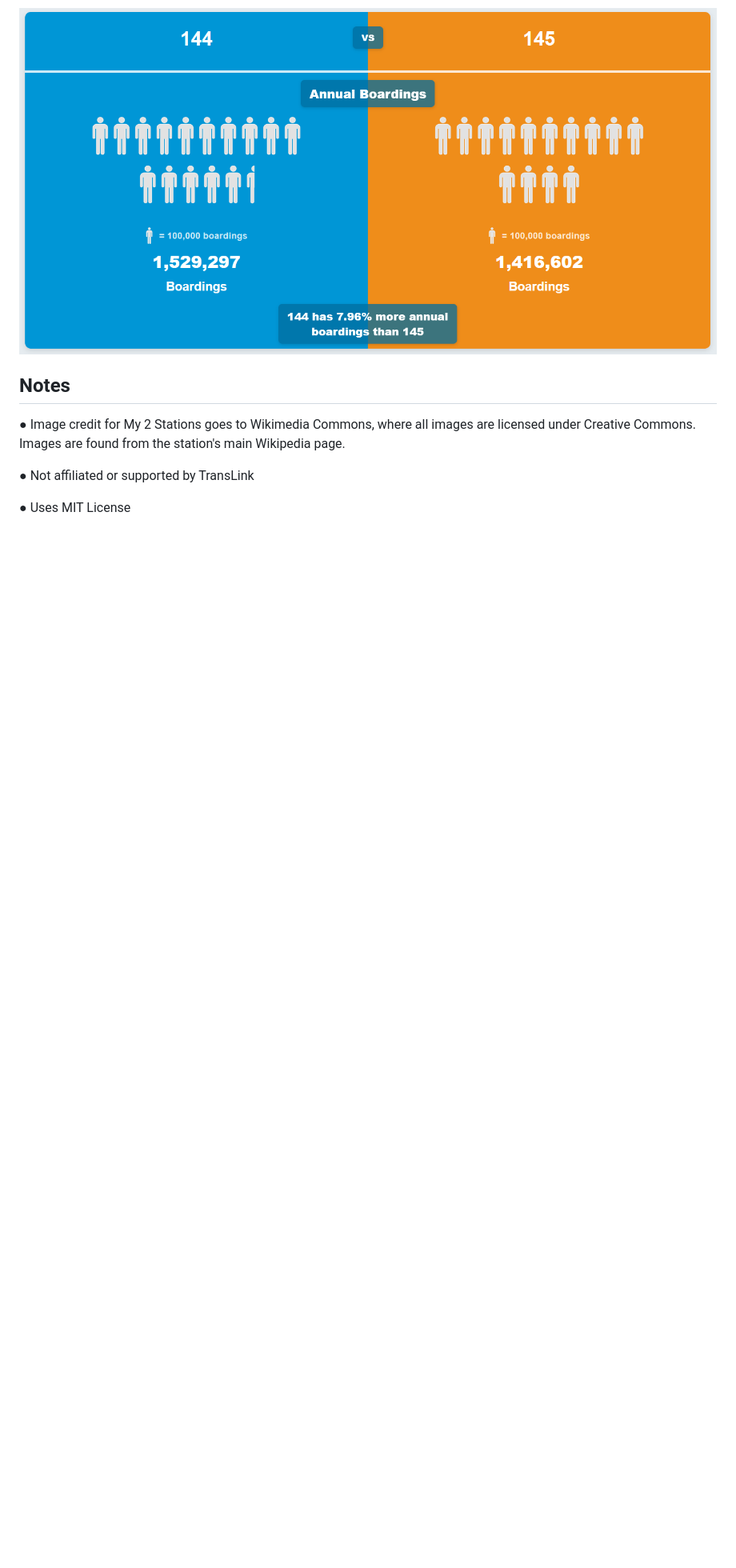
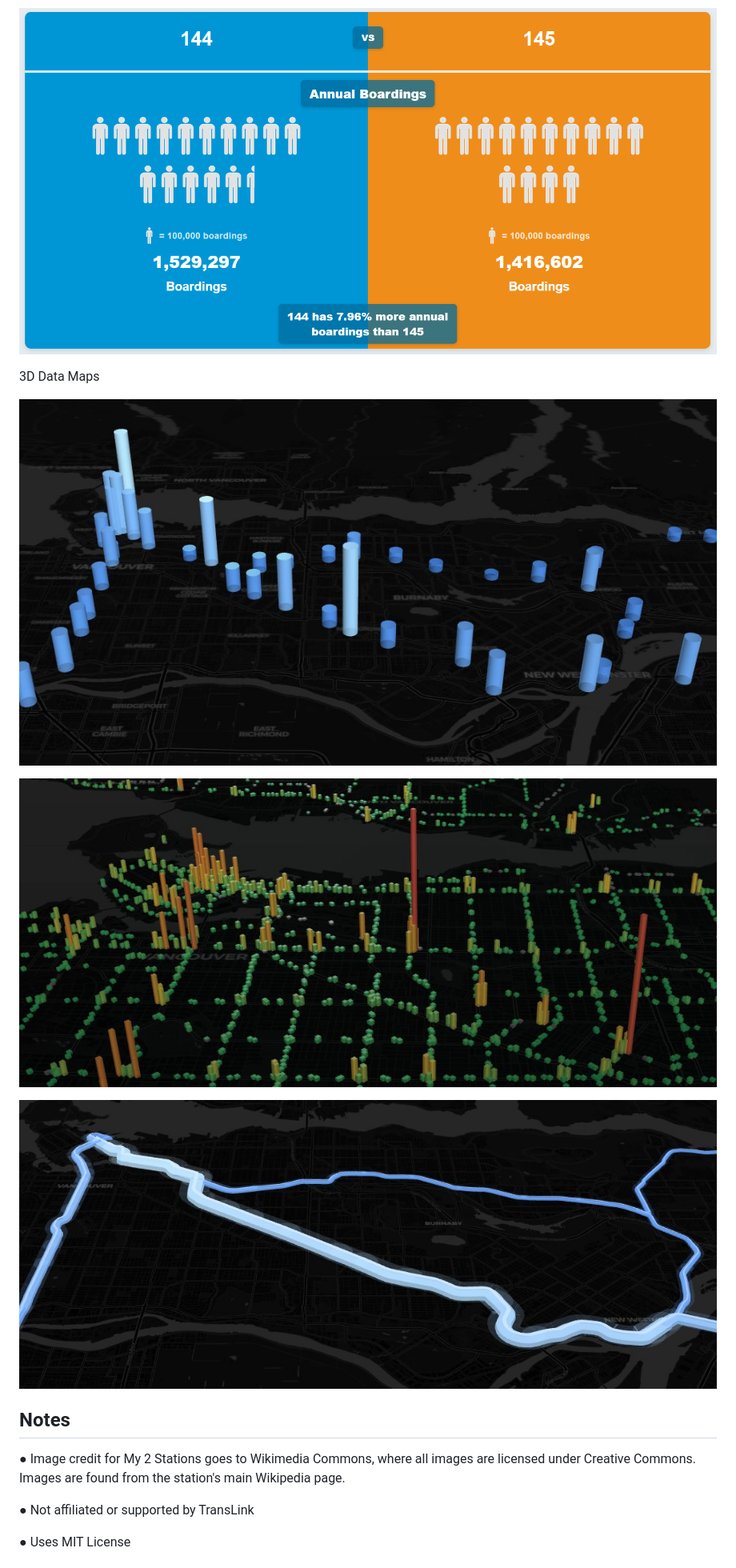
Before and after one commit to Jacobmar2/TransLink-Performance-Explorer, a Markdown page: README.md, the part around the change. Shown at 80% size. Rendered like a GitHub page; pictures changed too: static/images/Screenshot 2026-04-23 214925.jpg (added), static/images/Screenshot 2026-04-25 034318.jpg (added); blank space fills up the shorter version.

Commit message:
Fixes in 3d Bus Stop Usage map

```diff
--- a/README.md
+++ b/README.md
@@ -31,6 +31,14 @@ Comparing ridership of 144 and 145
 
 ![144 and 145 Comparison](static/images/image.png)
 
+3D Data Maps
+
+![SkyTrain Station Usage Map 3D](static/images/Screenshot%202026-04-21%20192417.jpg)
+
+![Bus Stop Usage Map 3D](static/images/Screenshot%202026-04-23%20214925.jpg)
+
+![SkyTrain Segment Usage Map 3D](static/images/Screenshot%202026-04-25%20034318.jpg)
+
 ## Notes
 
 ● Image credit for My 2 Stations goes to Wikimedia Commons, where all images are licensed under Creative Commons. Images are found from the station's main Wikipedia page.
```
Also changed, not shown: 12 other files.
